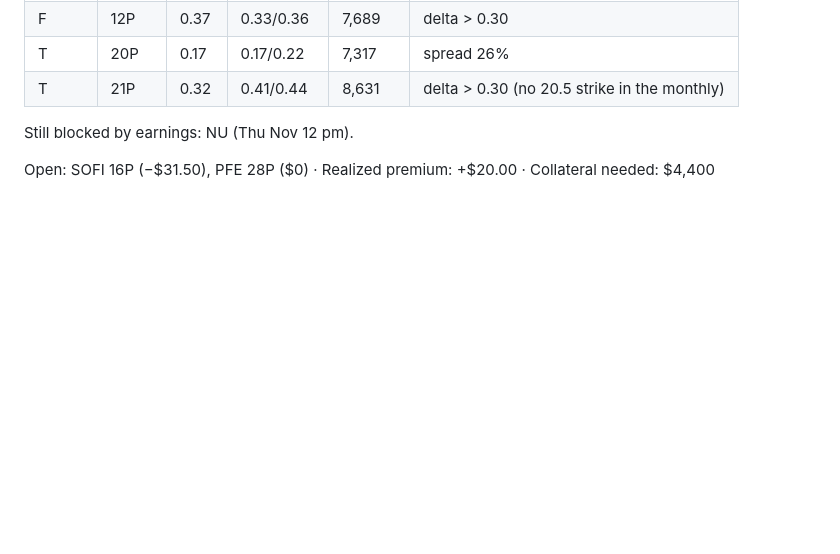
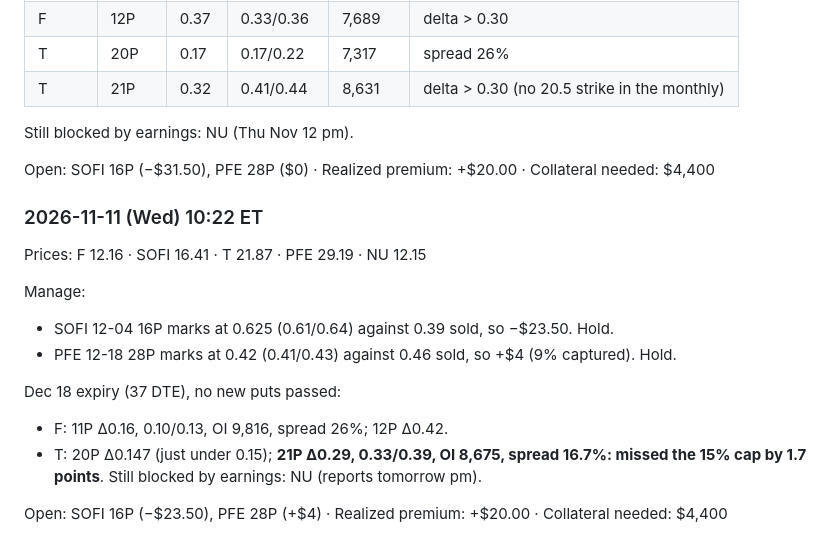
Before and after one commit to usernamedddddd/Claude-, a Markdown page: options-wheel/watch/journal.md, the part around the change. Rendered like a GitHub page; blank space fills up the shorter version.

Commit message:
Wheel watch: 2026-11-11 paper run (hold SOFI 16P, PFE 28P)
Co-Authored-By: Claude Opus 5.5 <noreply@anthropic.com>
Claude-Session: https://claude.ai/code/session_01B4JzvBZPZ7acZs3GW2xTg4

```diff
--- a/options-wheel/watch/journal.md
+++ b/options-wheel/watch/journal.md
@@ -351,3 +351,18 @@ Breakeven $27.54, 5.3% below the stock.
 Still blocked by earnings: NU (Thu Nov 12 pm).
 
 Open: SOFI 16P (−$31.50), PFE 28P ($0) · Realized premium: +$20.00 · Collateral needed: $4,400
+
+### 2026-11-11 (Wed) 10:22 ET
+
+Prices: F 12.16 · SOFI 16.41 · T 21.87 · PFE 29.19 · NU 12.15
+
+Manage:
+- SOFI 12-04 16P marks at 0.625 (0.61/0.64) against 0.39 sold, so −$23.50. Hold.
+- PFE 12-18 28P marks at 0.42 (0.41/0.43) against 0.46 sold, so +$4 (9% captured). Hold.
+
+Dec 18 expiry (37 DTE), no new puts passed:
+- F: 11P Δ0.16, 0.10/0.13, OI 9,816, spread 26%; 12P Δ0.42.
+- T: 20P Δ0.147 (just under 0.15); **21P Δ0.29, 0.33/0.39, OI 8,675, spread 16.7%: missed the 15% cap by 1.7 points**.
+Still blocked by earnings: NU (reports tomorrow pm).
+
+Open: SOFI 16P (−$23.50), PFE 28P (+$4) · Realized premium: +$20.00 · Collateral needed: $4,400
```
